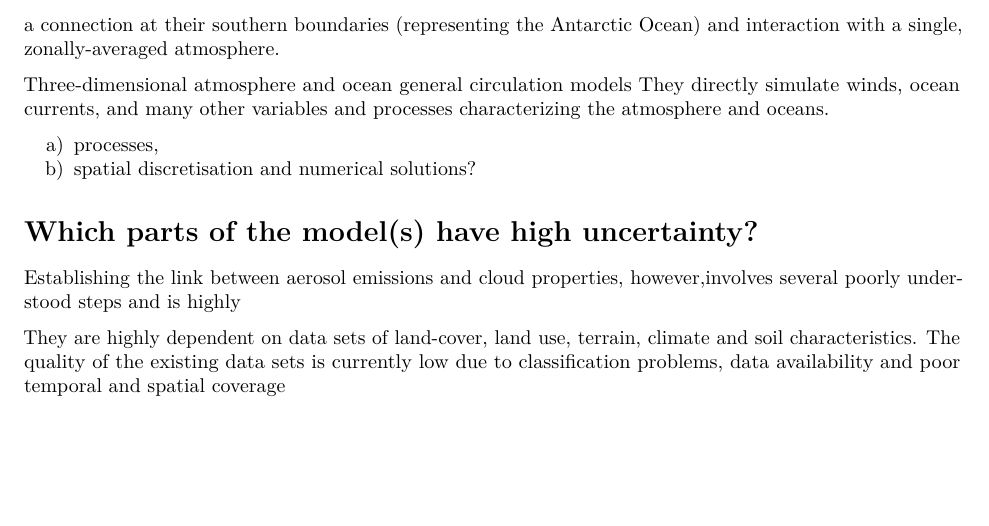
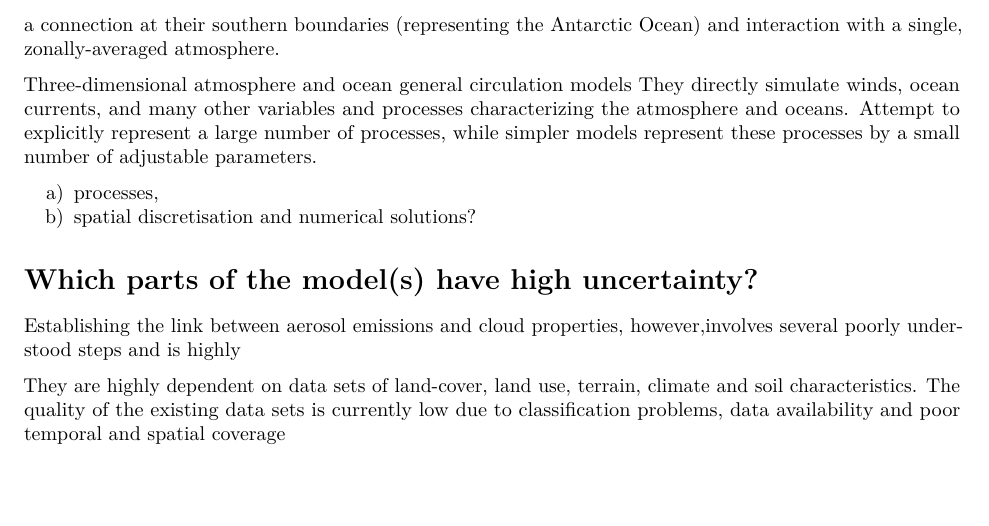
Before and after one commit to manuelhaendel/modelling, an R Markdown document (day01_01_exc_answer.Rmd): part of page 2 of 2, cut so that both start at the same text. Rendered offline with R 4.5, knitr and Pandoc, then LaTeX, with nearby package versions.

Commit message:
Update day01_01_exc_answer.Rmd

```diff
--- a/day01_01_exc_answer.Rmd
+++ b/day01_01_exc_answer.Rmd
@@ -59,7 +59,8 @@ Two-dimensional atmosphere and ocean models
   (representing the Antarctic Ocean) and interaction with a single, zonally-averaged atmosphere.
 
 Three-dimensional atmosphere and ocean general circulation models
-  They directly simulate winds, ocean currents, and many other variables and processes characterizing the atmosphere and oceans.
+  They directly simulate winds, ocean currents, and many other variables and processes characterizing the atmosphere and oceans. Attempt to explicitly
+  represent a large number of processes, while simpler models represent these processes by a small number of adjustable parameters.
 
 a) processes,
 b) spatial discretisation and numerical solutions?
```
